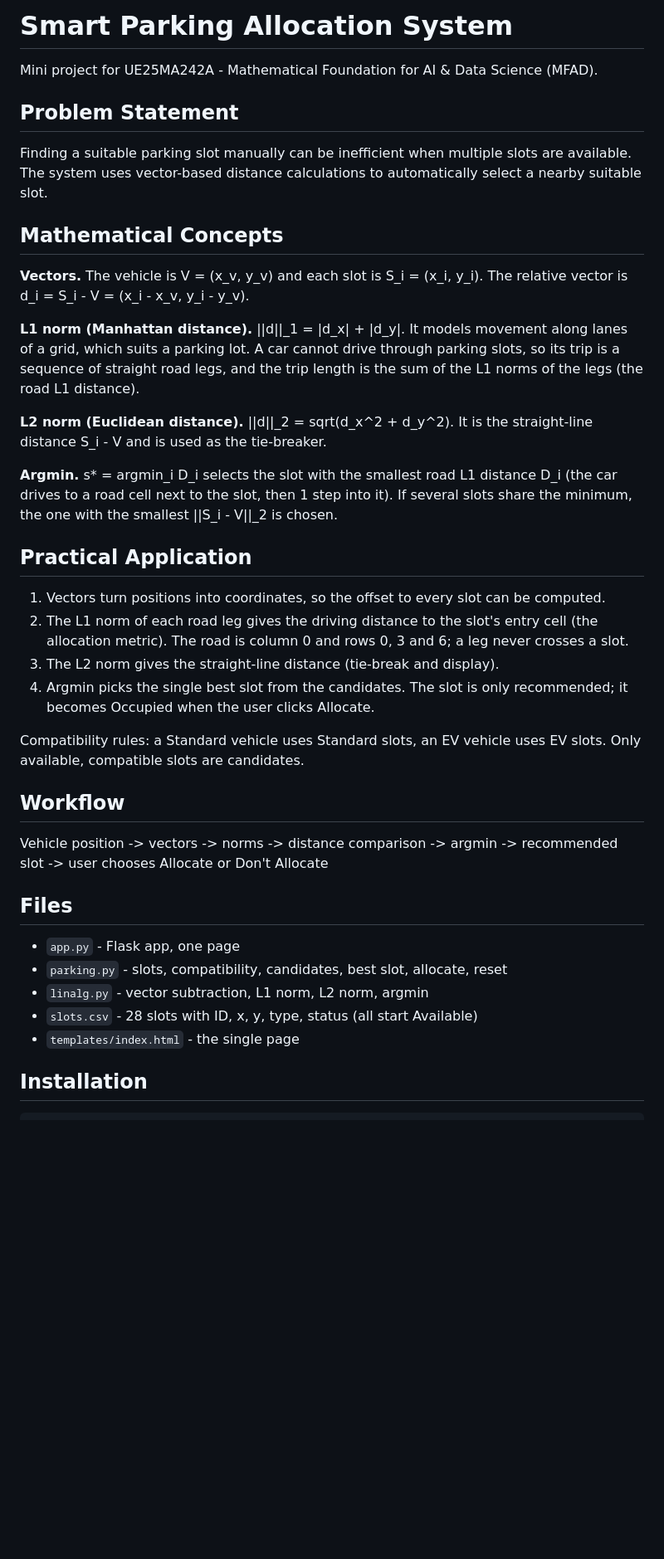
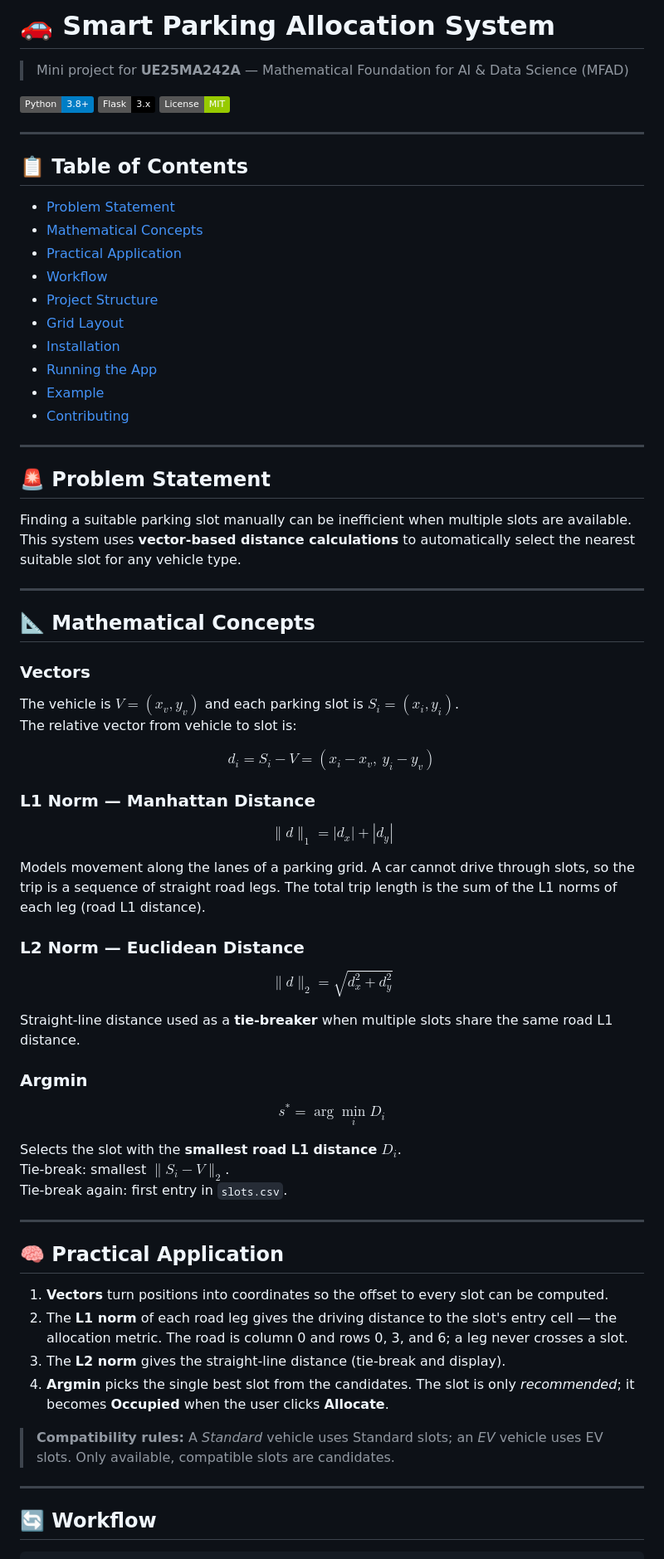
Before and after one commit to HARIKRISHNA1321/Parking-Allocation, a Markdown page: README.md, the part around one of its changes. Shown at 83% size. Rendered like a GitHub page; badges without logos; blank space fills up the shorter version.

Commit message:
docs: enhance README with badges, math notation, grid diagram, and contributing guide

````diff
--- a/README.md
+++ b/README.md
@@ -1,42 +1,72 @@
-# Smart Parking Allocation System
+# 🚗 Smart Parking Allocation System
 
-Mini project for UE25MA242A - Mathematical Foundation for AI & Data Science (MFAD).
+> Mini project for **UE25MA242A** — Mathematical Foundation for AI & Data Science (MFAD)
 
-## Problem Statement
+[![Python](https://img.shields.io/badge/Python-3.8%2B-blue?logo=python)](https://python.org)
+[![Flask](https://img.shields.io/badge/Flask-3.x-black?logo=flask)](https://flask.palletsprojects.com)
+[![License](https://img.shields.io/badge/License-MIT-green)](LICENSE)
 
-Finding a suitable parking slot manually can be inefficient when multiple slots are available. The system uses vector-based distance calculations to automatically select a nearby suitable slot.
+---
 
-## Mathematical Concepts
+## 📋 Table of Contents
 
-**Vectors.** The vehicle is V = (x_v, y_v) and each slot is S_i = (x_i, y_i). The relative vector is d_i = S_i - V = (x_i - x_v, y_i - y_v).
+- [Problem Statement](#-problem-statement)
+- [Mathematical Concepts](#-mathematical-concepts)
+- [Practical Application](#-practical-application)
+- [Workflow](#-workflow)
+- [Project Structure](#-project-structure)
+- [Grid Layout](#-grid-layout)
+- [Installation](#-installation)
+- [Running the App](#-running-the-app)
+- [Example](#-example)
+- [Contributing](#-contributing)
 
-**L1 norm (Manhattan distance).** ||d||_1 = |d_x| + |d_y|. It models movement along lanes of a grid, which suits a parking lot. A car cannot drive through parking slots, so its trip is a sequence of straight road legs, and the trip length is the sum of the L1 norms of the legs (the road L1 distance).
+---
 
-**L2 norm (Euclidean distance).** ||d||_2 = sqrt(d_x^2 + d_y^2). It is the straight-line distance S_i - V and is used as the tie-breaker.
+## 🚨 Problem Statement
 
-**Argmin.** s* = argmin_i D_i selects the slot with the smallest road L1 distance D_i (the car drives to a road cell next to the slot, then 1 step into it). If several slots share the minimum, the one with the smallest ||S_i - V||_2 is chosen.
+Finding a suitable parking slot manually can be inefficient when multiple slots are available. This system uses **vector-based distance calculations** to automatically select the nearest suitable slot for any vehicle type.
 
-## Practical Application
+---
 
-1. Vectors turn positions into coordinates, so the offset to every slot can be computed.
-2. The L1 norm of each road leg gives the driving distance to the slot's entry cell (the allocation metric). The road is column 0 and rows 0, 3 and 6; a leg never crosses a slot.
-3. The L2 norm gives the straight-line distance (tie-break and display).
-4. Argmin picks the single best slot from the candidates. The slot is only recommended; it becomes Occupied when the user clicks Allocate.
+## 📐 Mathematical Concepts
 
-Compatibility rules: a Standard vehicle uses Standard slots, an EV vehicle uses EV slots. Only available, compatible slots are candidates.
+### Vectors
+The vehicle is $V = (x_v, y_v)$ and each parking slot is $S_i = (x_i, y_i)$.
+The relative vector from vehicle to slot is:
 
-## Workflow
+$$d_i = S_i - V = (x_i - x_v,\ y_i - y_v)$$
 
-Vehicle position -> vectors -> norms -> distance comparison -> argmin -> recommended slot -> user chooses Allocate or Don't Allocate
+### L1 Norm — Manhattan Distance
+$$\|d\|_1 = |d_x| + |d_y|$$
 
-## Files
+Models movement along the lanes of a parking grid. A car cannot drive through slots, so the trip is a sequence of straight road legs. The total trip length is the sum of the L1 norms of each leg (road L1 distance).
 
-- `app.py` - Flask app, one page
-- `parking.py` - slots, compatibility, candidates, best slot, allocate, reset
-- `linalg.py` - vector subtraction, L1 norm, L2 norm, argmin
-- `slots.csv` - 28 slots with ID, x, y, type, status (all start Available)
-- `templates/index.html` - the single page
+### L2 Norm — Euclidean Distance
+$$\|d\|_2 = \sqrt{d_x^2 + d_y^2}$$
 
-## Installation
+Straight-line distance used as a **tie-breaker** when multiple slots share the same road L1 distance.
+
+### Argmin
+$$s^* = \arg\min_i D_i$$
+
+Selects the slot with the **smallest road L1 distance** $D_i$.
+Tie-break: smallest $\|S_i - V\|_2$.
+Tie-break again: first entry in `slots.csv`.
+
+---
+
+## 🧠 Practical Application
+
+1. **Vectors** turn positions into coordinates so the offset to every slot can be computed.
+2. The **L1 norm** of each road leg gives the driving distance to the slot's entry cell — the allocation metric. The road is column 0 and rows 0, 3, and 6; a leg never crosses a slot.
+3. The **L2 norm** gives the straight-line distance (tie-break and display).
+4. **Argmin** picks the single best slot from the candidates. The slot is only *recommended*; it becomes **Occupied** when the user clicks **Allocate**.
+
+> **Compatibility rules:** A *Standard* vehicle uses Standard slots; an *EV* vehicle uses EV slots. Only available, compatible slots are candidates.
+
+---
+
+## 🔄 Workflow
 
 ```
````
Also changed, not shown: other parts of README.md (+129 -23 lines).
